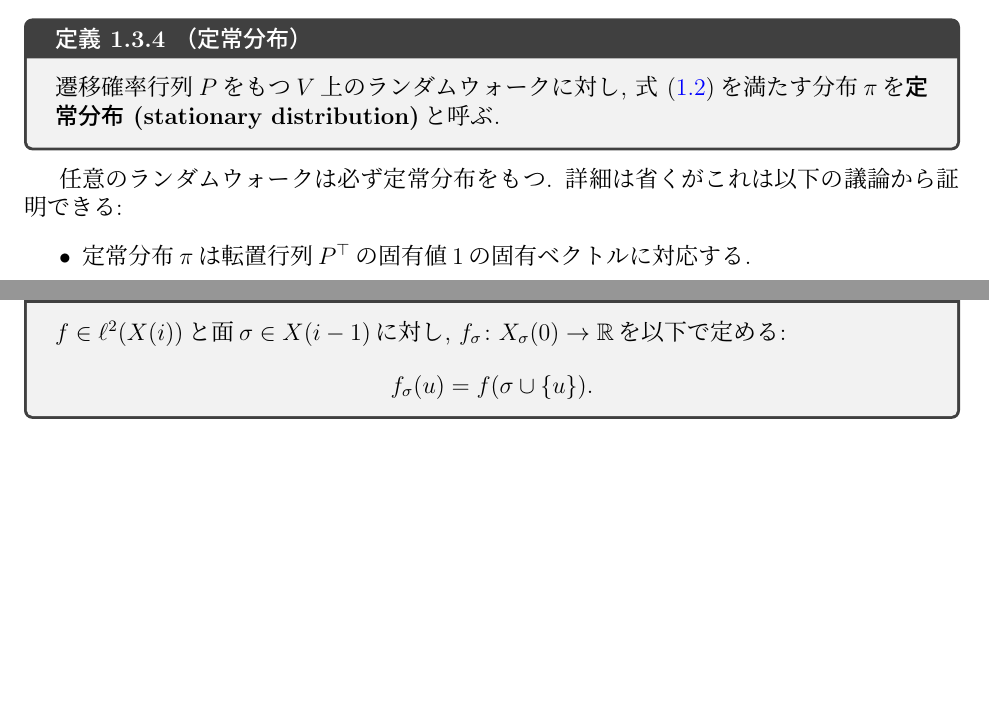
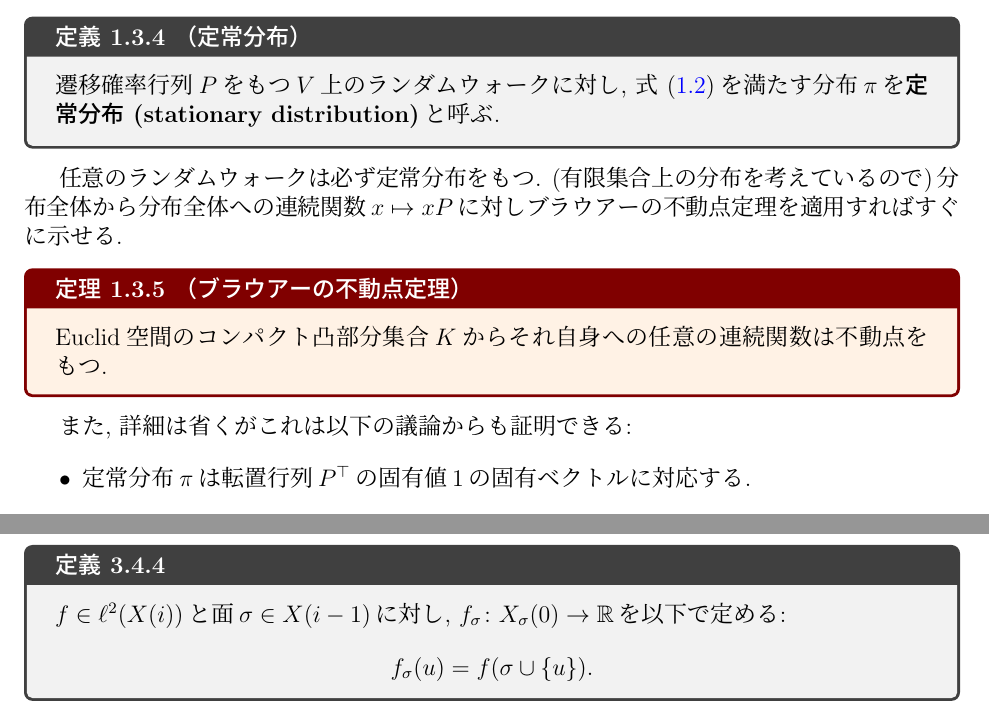
Before and after one commit to NobutakaShimizu/lecture_May2024, a LaTeX thesis (main.tex, which reads random walk.tex): two parts of pages 10 and 53 of 71, joined at a grey line, cut so that both start at the same text, the shorter picture padded with empty space. The pictures show the PDF file main.pdf that the author committed with the source.

Commit message:
ブラウアーの不動点定理

```diff
--- a/random walk.tex
+++ b/random walk.tex
@@ -118,7 +118,11 @@
 \end{definition}
 %
 任意のランダムウォークは必ず定常分布をもつ.
-詳細は省くがこれは以下の議論から証明できる:
+(有限集合上の分布を考えているので)分布全体から分布全体への連続関数$x \mapsto xP$に対しブラウアーの不動点定理を適用すればすぐに示せる.
+\begin{theorem}{ブラウアーの不動点定理}{Brouwer fixed point}
+  Euclid空間のコンパクト凸部分集合$K$からそれ自身への任意の連続関数は不動点をもつ.
+\end{theorem}
+また, 詳細は省くがこれは以下の議論からも証明できる:
 \begin{itemize}
   \item 定常分布$\pi$は転置行列$P^{\top}$の固有値$1$の固有ベクトルに対応する.
   \item $P$と$P^\top$の固有値は全て同じ (転置をとっても行列式は変わらないから)であり, 最大固有値$1$を持つ.
```
Also changed, not shown: main.bbl, main.pdf, 9 other files.
